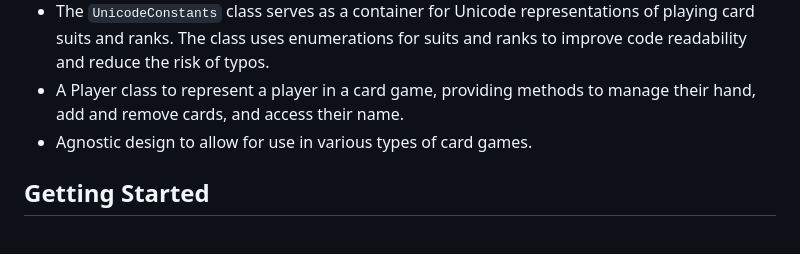
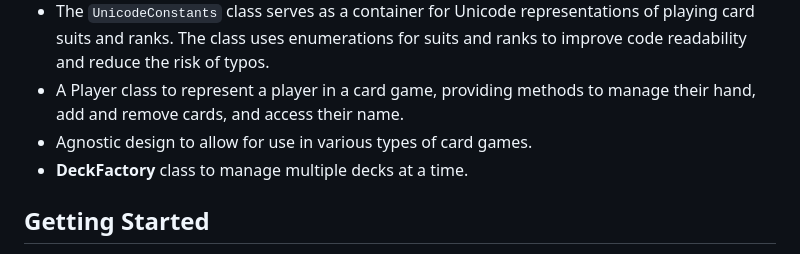
Before and after one commit to lyudaio/jcards, a Markdown page: README.md, the part around the change. GitHub-like rendering.

Commit message:
adds 0.0.3 DeckFactory to README

```diff
--- a/README.md
+++ b/README.md
@@ -15,6 +15,7 @@ jCards is a Java library for creating and manipulating a deck of playing cards.
 - The `UnicodeConstants` class serves as a container for Unicode representations of playing card suits and ranks. The class uses enumerations for suits and ranks to improve code readability and reduce the risk of typos.
 - A Player class to represent a player in a card game, providing methods to manage their hand, add and remove cards, and access their name.
 - Agnostic design to allow for use in various types of card games.
+- <b>DeckFactory</b> class to manage multiple decks at a time.
 
 ## Getting Started
 
```
